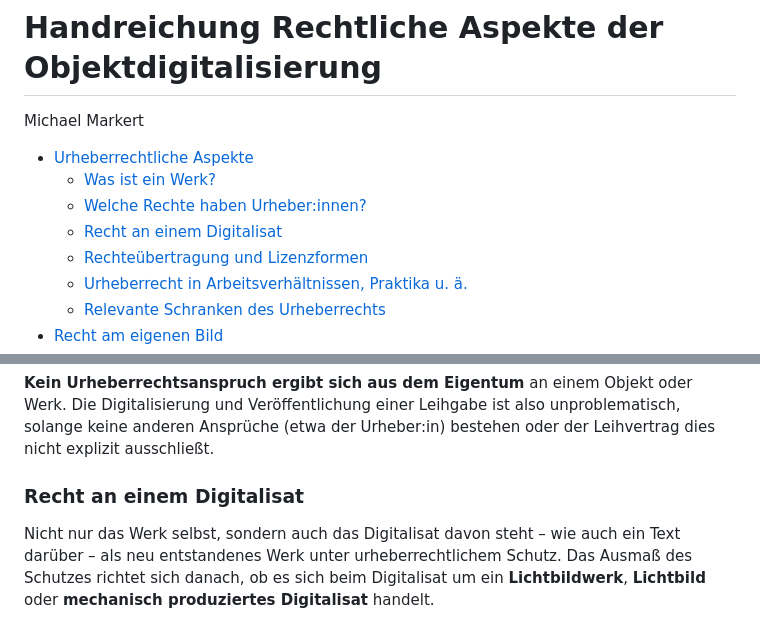
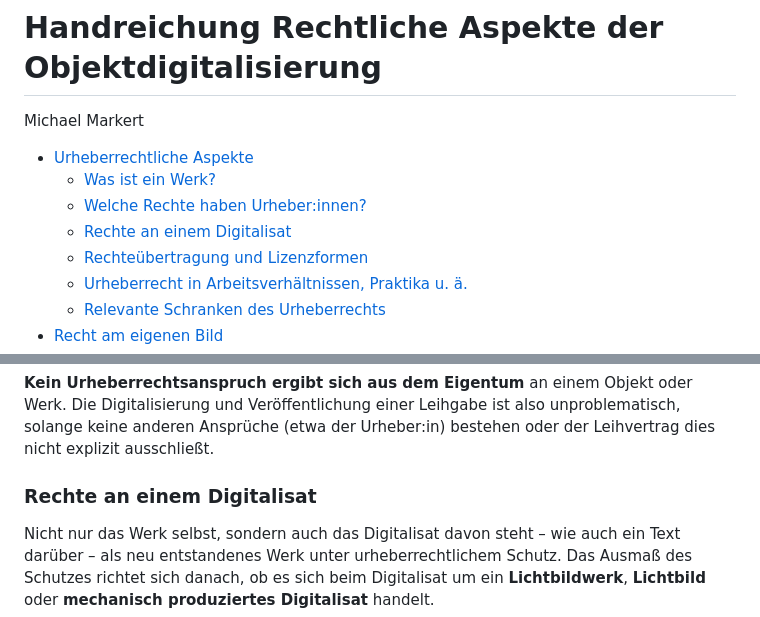
Before and after one commit to MichaelMarkert/digiKulTh, a Markdown page: Lernressourcen/Handreichungen/Handreichung Rechtliche Aspekte der Objektdigitalisierung_V2.md, 2 parts joined by grey strips. GitHub-like rendering.

```diff
--- a/Lernressourcen/Handreichungen/Handreichung Rechtliche Aspekte der Objektdigitalisierung_V2.md
+++ b/Lernressourcen/Handreichungen/Handreichung Rechtliche Aspekte der Objektdigitalisierung_V2.md
@@ -7,7 +7,7 @@ Michael Markert
 - [Urheberrechtliche Aspekte](#urheberrechtliche-aspekte)
    * [Was ist ein Werk?](#was-ist-ein-werk)
    * [Welche Rechte haben Urheber:innen?](#welche-rechte-haben-urheberinnen)
-   * [Recht an einem Digitalisat](#recht-an-einem-digitalisat)
+   * [Rechte an einem Digitalisat](#recht-an-einem-digitalisat)
    * [Rechteübertragung und Lizenzformen](#rechteübertragung-und-lizenzformen)
    * [Urheberrecht in Arbeitsverhältnissen, Praktika u. ä.](#urheberrecht-in-arbeitsverhältnissen-praktika-u-ä)
    * [Relevante Schranken des Urheberrechts](#relevante-schranken-des-urheberrechts)
@@ -36,7 +36,7 @@ Die **Schutzfrist für ein Werk endet in Deutschland 70 Jahre nach dem Tod** der
 
 **Kein Urheberrechtsanspruch ergibt sich aus dem Eigentum** an einem Objekt oder Werk. Die Digitalisierung und Veröffentlichung einer Leihgabe ist also unproblematisch, solange keine anderen Ansprüche (etwa der Urheber:in) bestehen oder der Leihvertrag dies nicht explizit ausschließt.
 
-### Recht an einem Digitalisat
+### Rechte an einem Digitalisat
 
 Nicht nur das Werk selbst, sondern auch das Digitalisat davon steht – wie auch ein Text darüber – als neu entstandenes Werk unter urheberrechtlichem Schutz. Das Ausmaß des Schutzes richtet sich danach, ob es sich beim Digitalisat um ein **Lichtbildwerk**, **Lichtbild** oder **mechanisch produziertes Digitalisat** handelt.
 
```
